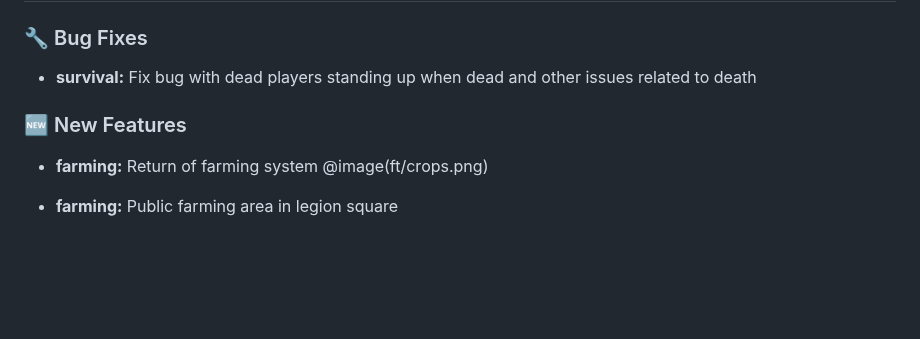
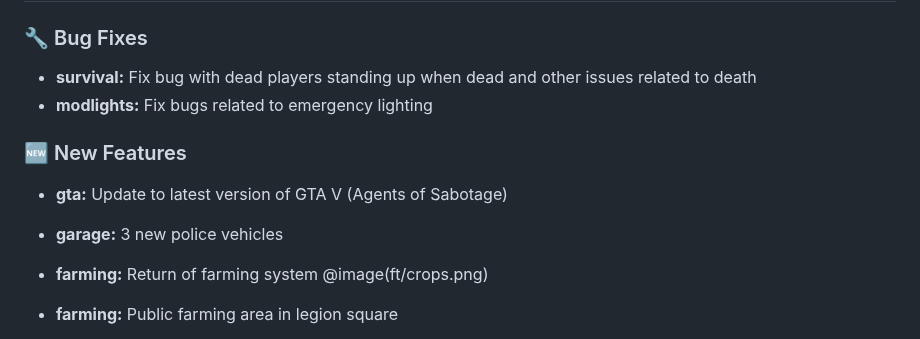
Before and after one commit to SALife-RP/changelog, a Markdown page: docs/CHANGELOG.md, the part around one of its changes. GitHub-like rendering; blank space fills up the shorter version.

Commit message:
chore: update

```diff
--- a/docs/CHANGELOG.md
+++ b/docs/CHANGELOG.md
@@ -9,8 +9,13 @@ For more information about server rules and features, visit our [Discord](https:
 ### 🔧 Bug Fixes
 
 - **survival:** Fix bug with dead players standing up when dead and other issues related to death
+- **modlights:** Fix bugs related to emergency lighting
 
 ### 🆕 New Features
+
+- **gta:** Update to latest version of GTA V (Agents of Sabotage)
+
+- **garage:** 3 new police vehicles
 
 - **farming:** Return of farming system
 @image(ft/crops.png)
```
Also changed, not shown: other parts of docs/CHANGELOG.md (+1 -1 lines).
